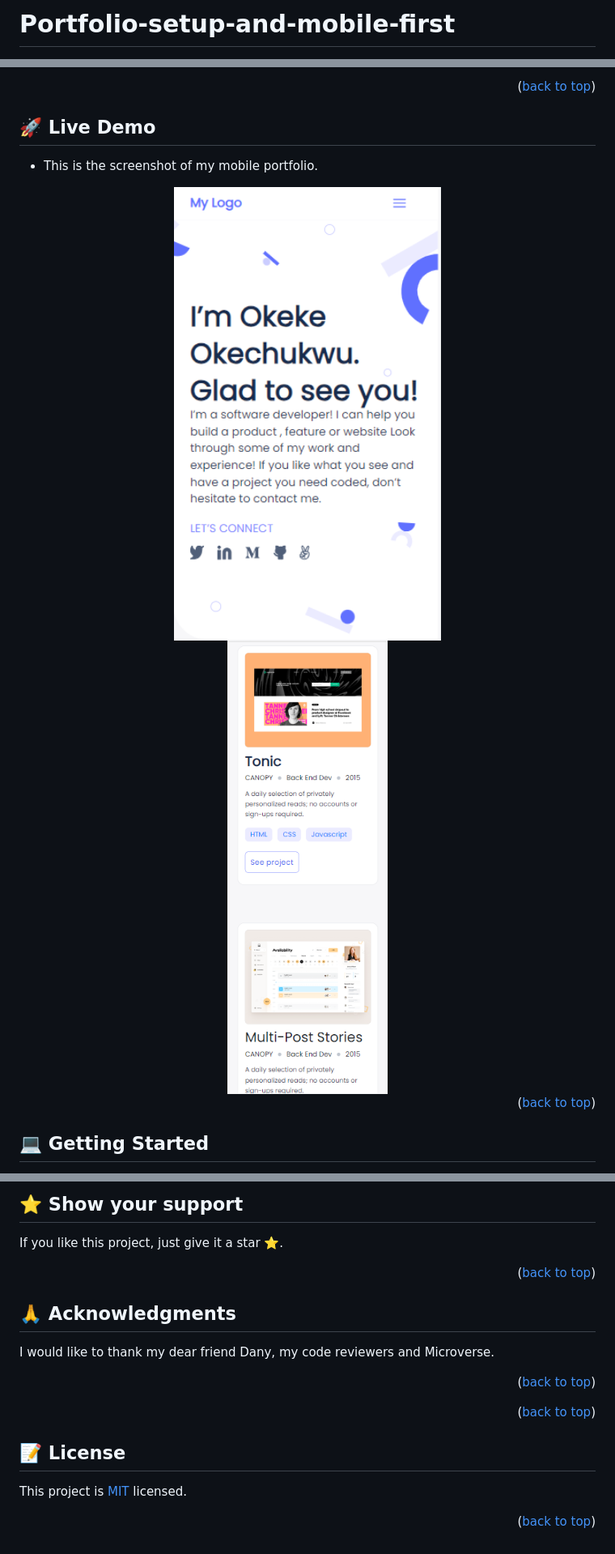
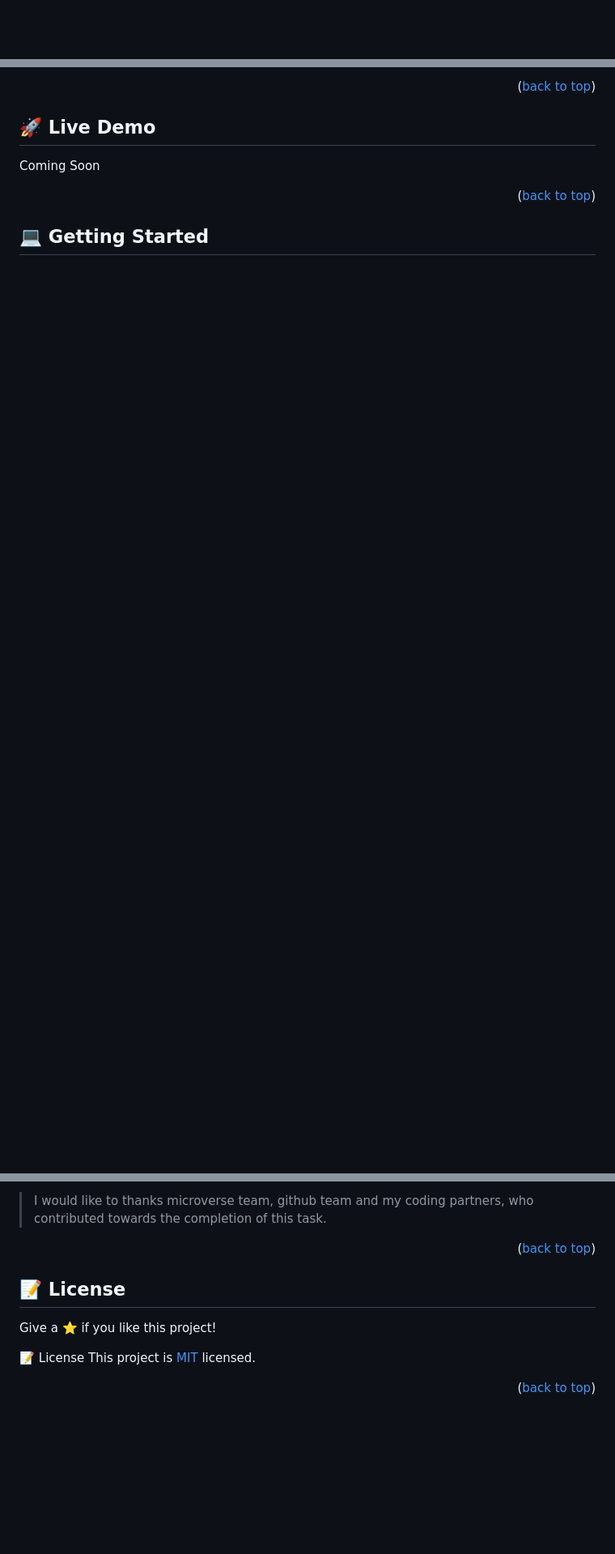
Before and after one commit to okayboy12/Portfolio-setup-and-mobile-first, a Markdown page: README.md, 3 parts joined by grey strips. Shown at 81% size. GitHub-like rendering; blank space fills up the shorter version.

```diff
--- a/README.md
+++ b/README.md
@@ -1,2 +1 @@
-# Portfolio-setup-and-mobile-first
 <a name="readme-top"></a>
@@ -101,9 +58,6 @@ After you're finished please remove all the comments and instructions!
 ## 🚀 Live Demo <a name="live-demo"></a>
 
-- This is the screenshot of my mobile portfolio.
-<img src="asset/images/screenshot.png" alt="logo" width="100%"  height="100%" />
-<img src="asset/images/project2.png" alt="logo" width="100%"  height="100%" />
-
+Coming Soon
 
 <p align="right">(<a href="#readme-top">back to top</a>)</p>
 
@@ -192,29 +169,11 @@ Feel free to check the [issues page](../../issues/).
 
-## ⭐️ Show your support <a name="support"></a>
-
-
-
-If you like this project, just give it a star ⭐️.
+> I would like to thanks microverse team, github team and my coding partners, who contributed towards the completion of this task.
 
 <p align="right">(<a href="#readme-top">back to top</a>)</p>
 
-<!-- ACKNOWLEDGEMENTS -->
+## 📝 License <a name="license"></a>
+Give a ⭐️ if you like this project!
 
-## 🙏 Acknowledgments <a name="acknowledgements"></a>
-
-
-I would like to thank my dear friend Dany, my code reviewers and Microverse.
-
+📝 License
+This project is [MIT](LICENSE.md) licensed.
 <p align="right">(<a href="#readme-top">back to top</a>)</p>
-
-
-<p align="right">(<a href="#readme-top">back to top</a>)</p>
-
-<!-- LICENSE -->
-
-## 📝 License <a name="license"></a>
-
-This project is [MIT](./LICENSE.md) licensed.
-
-
-<p align="right">(<a href="#readme-top">back to top</a>)</p>
```
Also changed, not shown: other parts of README.md (+77 -96 lines).
